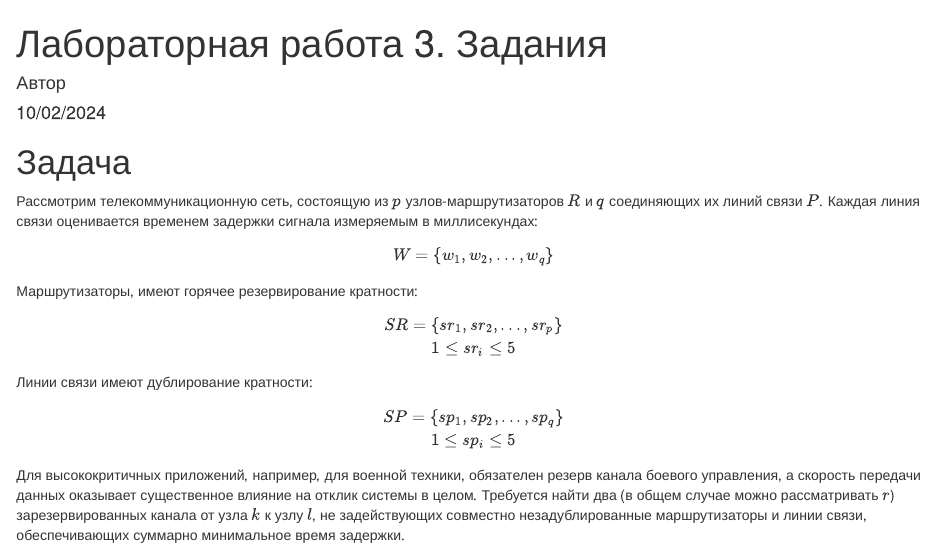
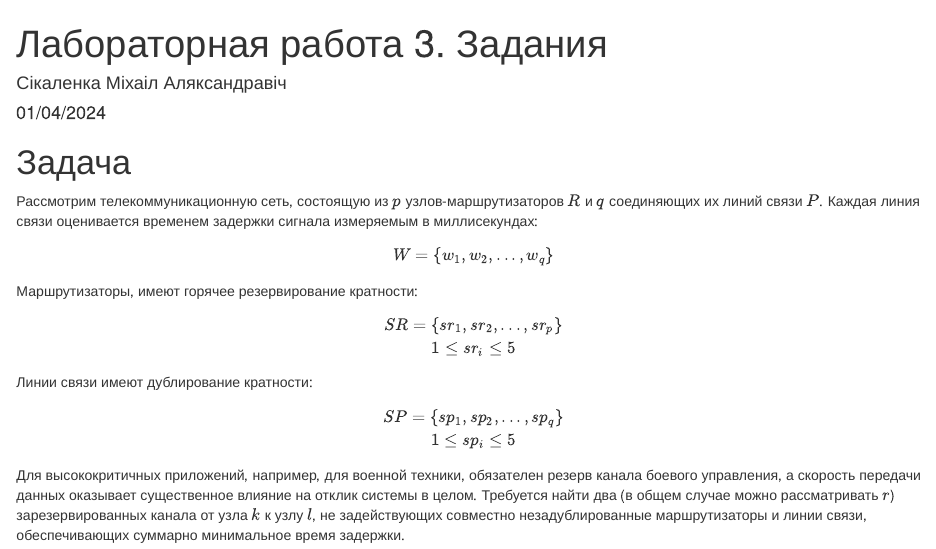
Before and after one commit to InnerShadow/Operations-research, an R Markdown document (Lab3/Lab3Task.Rmd): the page in a window 1100 px wide, from its top. Rendered offline with R 4.5, knitr and Pandoc, with nearby package versions; the code chunks are not run, so their results and figures are left out.

Commit message:
Update  title

```diff
--- a/Lab3/Lab3Task.Rmd
+++ b/Lab3/Lab3Task.Rmd
@@ -1,7 +1,7 @@
 ---
 title: Лабораторная работа 3. Задания
-author: "Автор"
-date: "10/02/2024"
+author: "Сікаленка Міхаіл Аляксандравіч"
+date: "01/04/2024"
 output:
   html_document:
     df_print: paged
```
